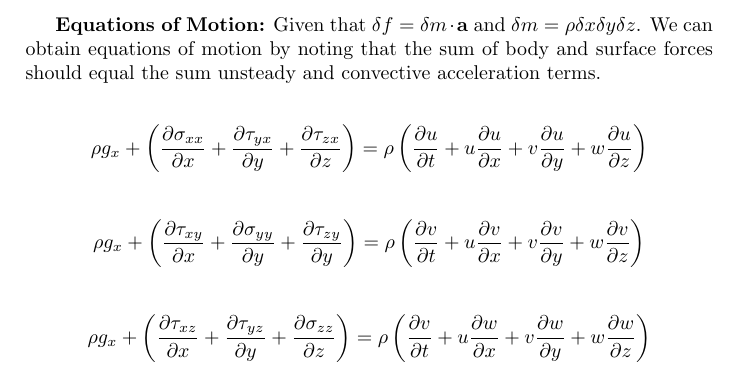
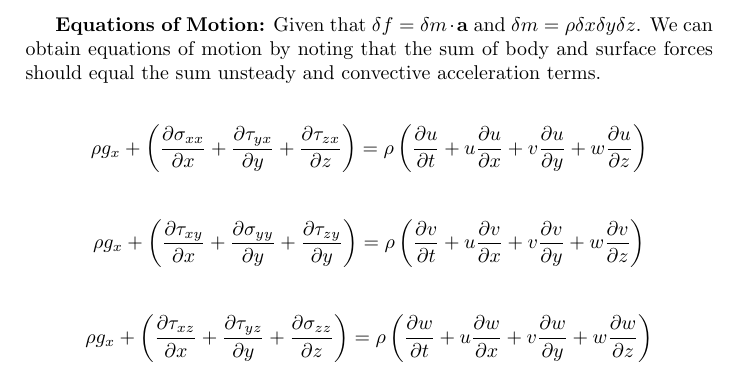
Before and after one commit to alejandrox1/numerical_computing, a LaTeX document (navier-stokes/pdf/navier-stokes.tex): part of page 4 of 4, cut so that both start at the same text. Compiled offline with pdfLaTeX.

Commit message:
navier-stokes/pdf/navier-stokes.[pdf|tex] updated notes

```diff
--- a/navier-stokes/pdf/navier-stokes.tex
+++ b/navier-stokes/pdf/navier-stokes.tex
@@ -271,7 +271,7 @@ $$
 \right)
 = \rho
 \left(
-	\frac{\partial v}{\partial t}
+	\frac{\partial w}{\partial t}
 + u \frac{\partial w}{\partial x}
 + v \frac{\partial w}{\partial y}
 + w \frac{\partial w}{\partial z}
```
Also changed, not shown: navier-stokes/pdf/navier-stokes.pdf.
